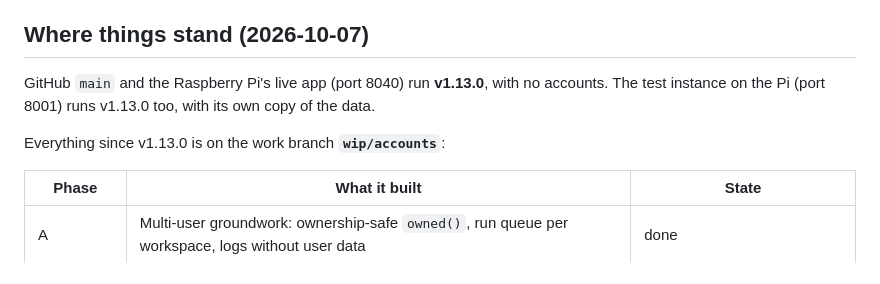
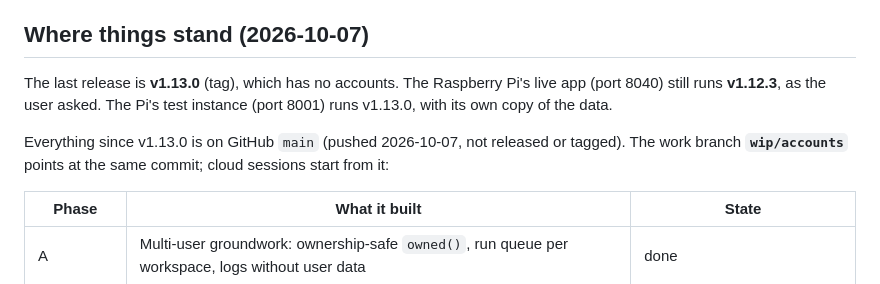
Before and after one commit to florian3706/JobHuntPA, a Markdown page: docs/design/remaining-phases.md, the part around the change. Drawn GitHub-style.

Commit message:
Plan: correct where each version runs
Co-Authored-By: Claude Opus 5.5 <noreply@anthropic.com>
Claude-Session: https://claude.ai/code/session_01FxKqorWe3xBM8W76YAwB5a

```diff
--- a/docs/design/remaining-phases.md
+++ b/docs/design/remaining-phases.md
@@ -6,10 +6,11 @@ that phase must follow.
 
 ## Where things stand (2026-10-07)
 
-GitHub `main` and the Raspberry Pi's live app (port 8040) run **v1.13.0**, with no accounts. The test instance on the
-Pi (port 8001) runs v1.13.0 too, with its own copy of the data.
+The last release is **v1.13.0** (tag), which has no accounts. The Raspberry Pi's live app (port 8040) still runs
+**v1.12.3**, as the user asked. The Pi's test instance (port 8001) runs v1.13.0, with its own copy of the data.
 
-Everything since v1.13.0 is on the work branch **`wip/accounts`**:
+Everything since v1.13.0 is on GitHub `main` (pushed 2026-10-07, not released or tagged). The work branch
+**`wip/accounts`** points at the same commit; cloud sessions start from it:
 
 | Phase | What it built | State |
 |---|---|---|
```
